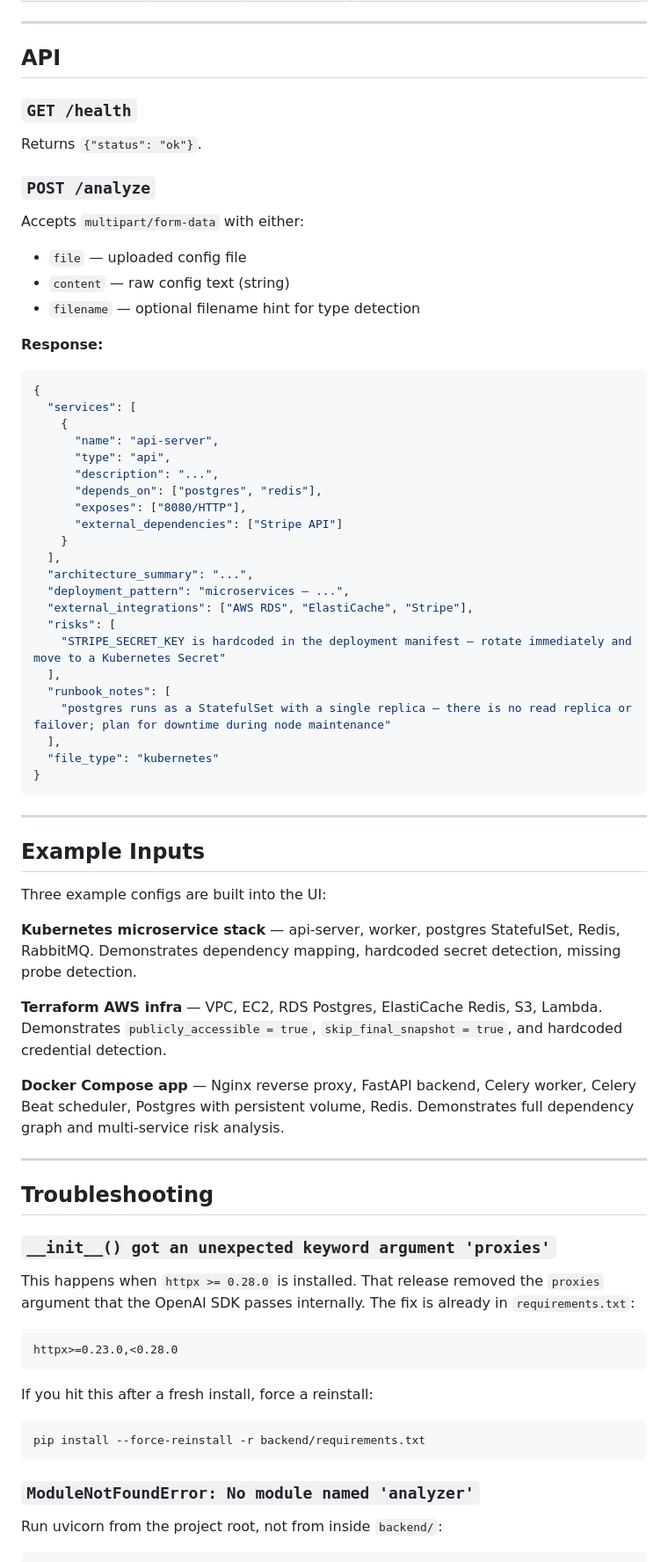
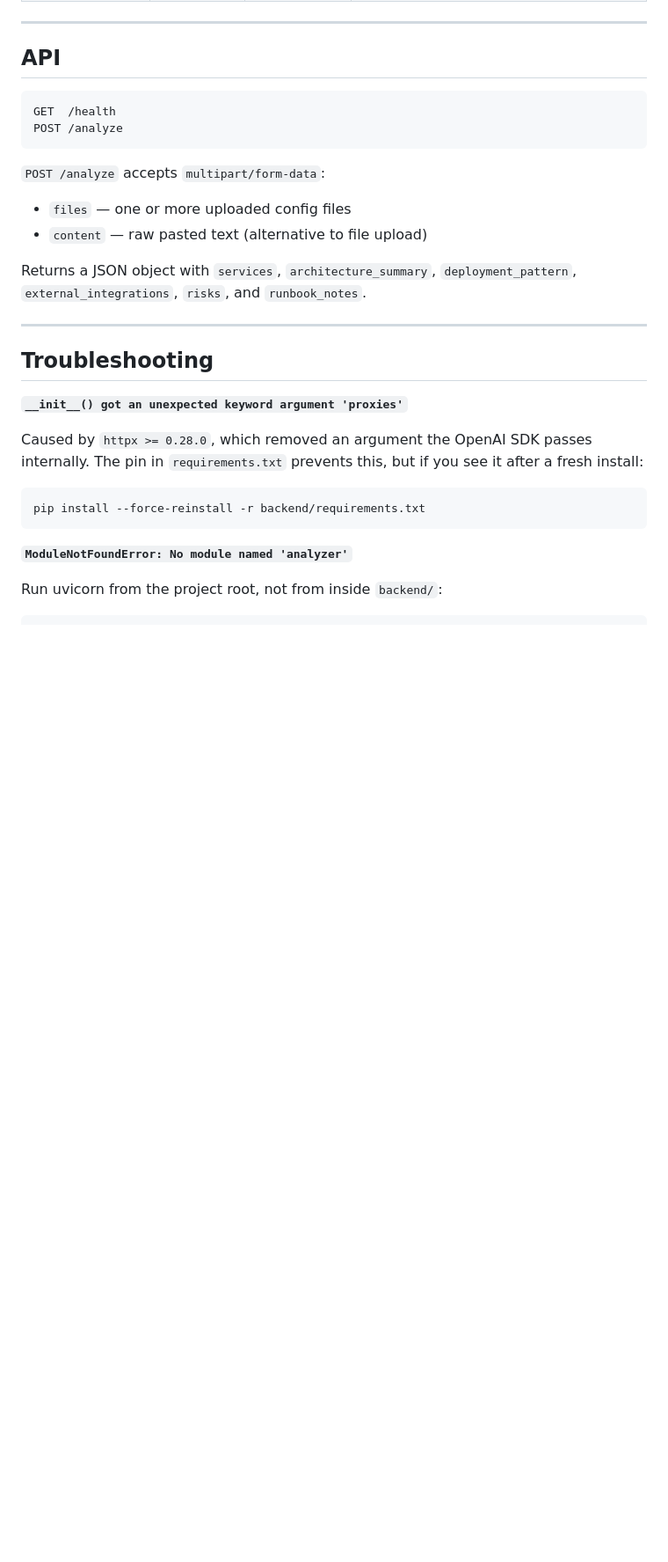
Before and after one commit to adirlau1/infra-docs-generator, a Markdown page: README.md, the part around one of its changes. Shown at 88% size. Rendered like a GitHub page; blank space fills up the shorter version.

````diff
--- a/README.md
+++ b/README.md
@@ -74,75 +162,30 @@ Open [http://localhost:8000](http://localhost:8000) in your browser.
 
 ## API
 
-### `GET /health`
-
-Returns `{"status": "ok"}`.
-
-### `POST /analyze`
-
-Accepts `multipart/form-data` with either:
-- `file` — uploaded config file
-- `content` — raw config text (string)
-- `filename` — optional filename hint for type detection
-
-**Response:**
-
-```json
-{
-  "services": [
-    {
-      "name": "api-server",
-      "type": "api",
-      "description": "...",
-      "depends_on": ["postgres", "redis"],
-      "exposes": ["8080/HTTP"],
-      "external_dependencies": ["Stripe API"]
-    }
-  ],
-  "architecture_summary": "...",
-  "deployment_pattern": "microservices — ...",
-  "external_integrations": ["AWS RDS", "ElastiCache", "Stripe"],
-  "risks": [
-    "STRIPE_SECRET_KEY is hardcoded in the deployment manifest — rotate immediately and move to a Kubernetes Secret"
-  ],
-  "runbook_notes": [
-    "postgres runs as a StatefulSet with a single replica — there is no read replica or failover; plan for downtime during node maintenance"
-  ],
-  "file_type": "kubernetes"
-}
+```
+GET  /health
+POST /analyze
 ```
 
----
+`POST /analyze` accepts `multipart/form-data`:
+- `files` — one or more uploaded config files
+- `content` — raw pasted text (alternative to file upload)
 
-## Example Inputs
-
-Three example configs are built into the UI:
-
-**Kubernetes microservice stack** — api-server, worker, postgres StatefulSet, Redis, RabbitMQ. Demonstrates dependency mapping, hardcoded secret detection, missing probe detection.
-
-**Terraform AWS infra** — VPC, EC2, RDS Postgres, ElastiCache Redis, S3, Lambda. Demonstrates `publicly_accessible = true`, `skip_final_snapshot = true`, and hardcoded credential detection.
-
-**Docker Compose app** — Nginx reverse proxy, FastAPI backend, Celery worker, Celery Beat scheduler, Postgres with persistent volume, Redis. Demonstrates full dependency graph and multi-service risk analysis.
+Returns a JSON object with `services`, `architecture_summary`, `deployment_pattern`, `external_integrations`, `risks`, and `runbook_notes`.
 
 ---
 
 ## Troubleshooting
 
-### `__init__() got an unexpected keyword argument 'proxies'`
+**`__init__() got an unexpected keyword argument 'proxies'`**
 
-This happens when `httpx >= 0.28.0` is installed. That release removed the `proxies` argument that the OpenAI SDK passes internally. The fix is already in `requirements.txt`:
-
-```
-httpx>=0.23.0,<0.28.0
-```
-
-If you hit this after a fresh install, force a reinstall:
+Caused by `httpx >= 0.28.0`, which removed an argument the OpenAI SDK passes internally. The pin in `requirements.txt` prevents this, but if you see it after a fresh install:
 
 ```bash
 pip install --force-reinstall -r backend/requirements.txt
 ```
 
-### `ModuleNotFoundError: No module named 'analyzer'`
+**`ModuleNotFoundError: No module named 'analyzer'`**
 
 Run uvicorn from the project root, not from inside `backend/`:
 
````
Also changed, not shown: other parts of README.md (+133 -52 lines).
